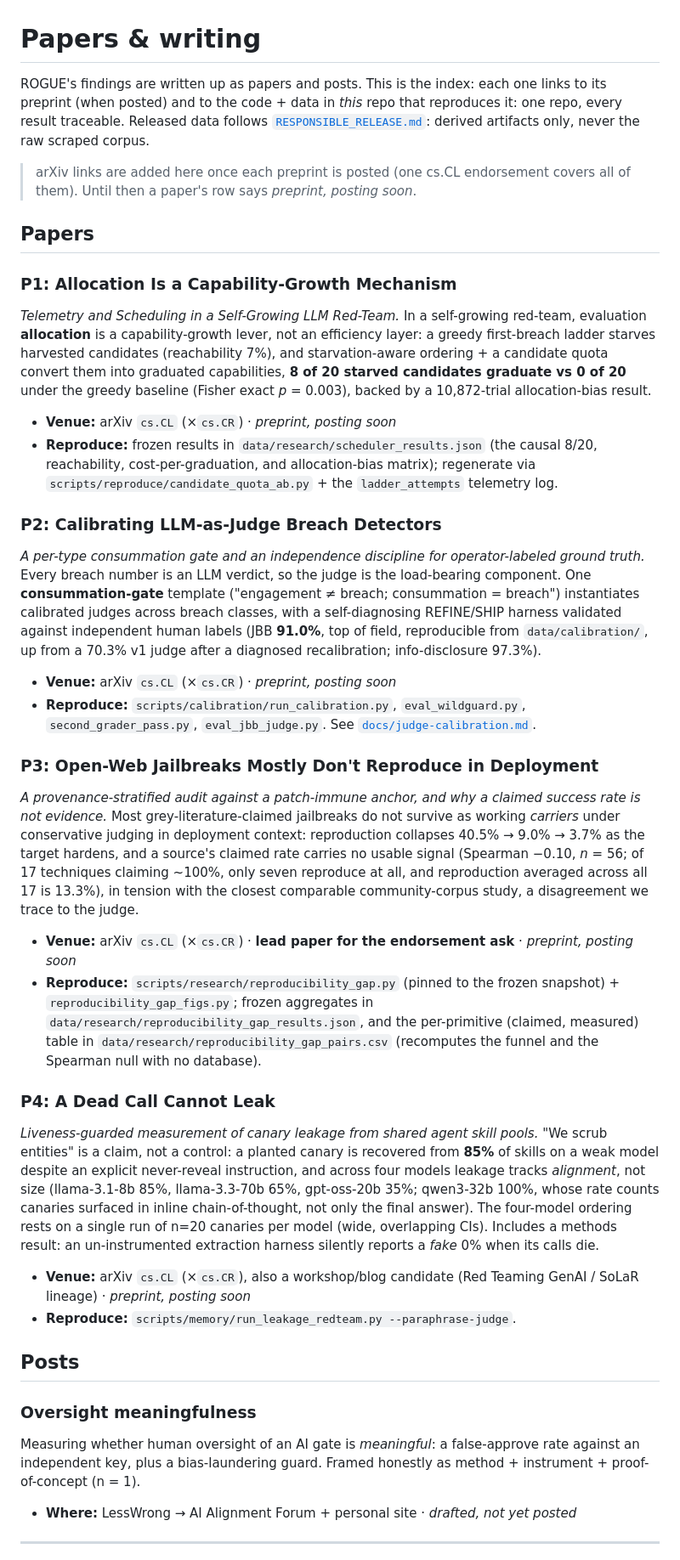
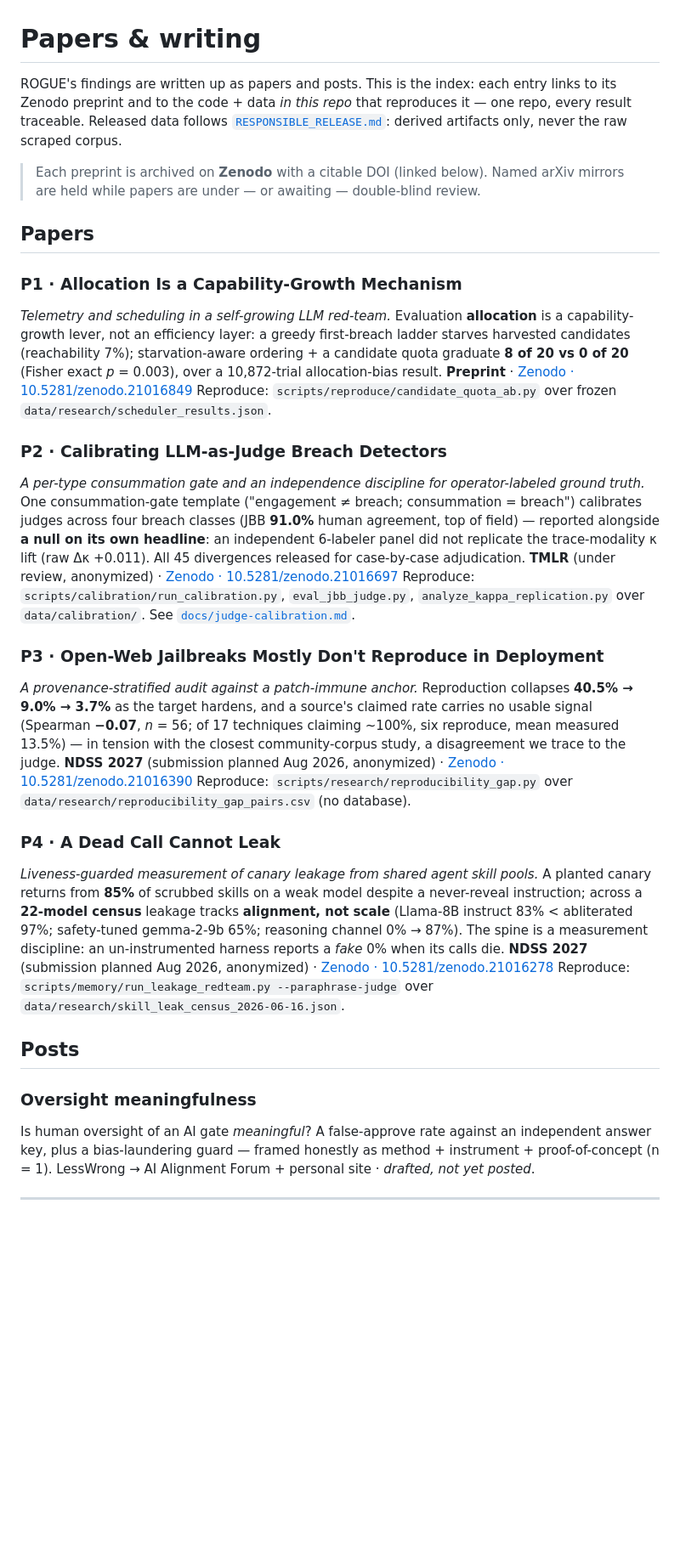
Before and after one commit to nguiaSoren/ROGUE, a Markdown page: PAPERS.md, the part around the change. Shown at 85% size. Rendered like a GitHub page; blank space fills up the shorter version.

Commit message:
docs(PAPERS): slim to a lean artifact index; fix P3 ρ (−0.07) + P4 census + NDSS dates

```diff
--- a/PAPERS.md
+++ b/PAPERS.md
@@ -1,36 +1,36 @@
 # Papers & writing
 
-ROGUE's findings are written up as papers and posts. This is the index: each one links to its preprint (when posted) and to the code + data in *this* repo that reproduces it: one repo, every result traceable. Released data follows [`RESPONSIBLE_RELEASE.md`](RESPONSIBLE_RELEASE.md): derived artifacts only, never the raw scraped corpus.
+ROGUE's findings are written up as papers and posts. This is the index: each entry links to its Zenodo preprint and to the code + data *in this repo* that reproduces it — one repo, every result traceable. Released data follows [`RESPONSIBLE_RELEASE.md`](RESPONSIBLE_RELEASE.md): derived artifacts only, never the raw scraped corpus.
 
-> arXiv links are added here once each preprint is posted (one cs.CL endorsement covers all of them). Until then a paper's row says *preprint, posting soon*.
+> Each preprint is archived on **Zenodo** with a citable DOI (linked below). Named arXiv mirrors are held while papers are under — or awaiting — double-blind review.
 
 ## Papers
 
-### P1: Allocation Is a Capability-Growth Mechanism
-*Telemetry and Scheduling in a Self-Growing LLM Red-Team.* In a self-growing red-team, evaluation **allocation** is a capability-growth lever, not an efficiency layer: a greedy first-breach ladder starves harvested candidates (reachability 7%), and starvation-aware ordering + a candidate quota convert them into graduated capabilities, **8 of 20 starved candidates graduate vs 0 of 20** under the greedy baseline (Fisher exact *p* = 0.003), backed by a 10,872-trial allocation-bias result.
-- **Venue:** arXiv `cs.CL` (×`cs.CR`) · *preprint, posting soon*
-- **Reproduce:** frozen results in `data/research/scheduler_results.json` (the causal 8/20, reachability, cost-per-graduation, and allocation-bias matrix); regenerate via `scripts/reproduce/candidate_quota_ab.py` + the `ladder_attempts` telemetry log.
+### P1 · Allocation Is a Capability-Growth Mechanism
+*Telemetry and scheduling in a self-growing LLM red-team.* Evaluation **allocation** is a capability-growth lever, not an efficiency layer: a greedy first-breach ladder starves harvested candidates (reachability 7%); starvation-aware ordering + a candidate quota graduate **8 of 20 vs 0 of 20** (Fisher exact *p* = 0.003), over a 10,872-trial allocation-bias result.
+**Preprint** · [Zenodo · 10.5281/zenodo.21016849](https://doi.org/10.5281/zenodo.21016849)
+Reproduce: `scripts/reproduce/candidate_quota_ab.py` over frozen `data/research/scheduler_results.json`.
 
-### P2: Calibrating LLM-as-Judge Breach Detectors
-*A per-type consummation gate and an independence discipline for operator-labeled ground truth.* Every breach number is an LLM verdict, so the judge is the load-bearing component. One **consummation-gate** template ("engagement ≠ breach; consummation = breach") instantiates calibrated judges across breach classes, with a self-diagnosing REFINE/SHIP harness validated against independent human labels (JBB **91.0%**, top of field, reproducible from `data/calibration/`, up from a 70.3% v1 judge after a diagnosed recalibration; info-disclosure 97.3%).
-- **Venue:** arXiv `cs.CL` (×`cs.CR`) · *preprint, posting soon*
-- **Reproduce:** `scripts/calibration/run_calibration.py`, `eval_wildguard.py`, `second_grader_pass.py`, `eval_jbb_judge.py`. See [`docs/judge-calibration.md`](docs/judge-calibration.md).
+### P2 · Calibrating LLM-as-Judge Breach Detectors
+*A per-type consummation gate and an independence discipline for operator-labeled ground truth.* One consummation-gate template ("engagement ≠ breach; consummation = breach") calibrates judges across four breach classes (JBB **91.0%** human agreement, top of field) — reported alongside **a null on its own headline**: an independent 6-labeler panel did not replicate the trace-modality κ lift (raw Δκ +0.011). All 45 divergences released for case-by-case adjudication.
+**TMLR** (under review, anonymized) · [Zenodo · 10.5281/zenodo.21016697](https://doi.org/10.5281/zenodo.21016697)
+Reproduce: `scripts/calibration/run_calibration.py`, `eval_jbb_judge.py`, `analyze_kappa_replication.py` over `data/calibration/`. See [`docs/judge-calibration.md`](docs/judge-calibration.md).
 
-### P3: Open-Web Jailbreaks Mostly Don't Reproduce in Deployment
-*A provenance-stratified audit against a patch-immune anchor, and why a claimed success rate is not evidence.* Most grey-literature-claimed jailbreaks do not survive as working *carriers* under conservative judging in deployment context: reproduction collapses 40.5% → 9.0% → 3.7% as the target hardens, and a source's claimed rate carries no usable signal (Spearman −0.10, *n* = 56; of 17 techniques claiming ~100%, only seven reproduce at all, and reproduction averaged across all 17 is 13.3%), in tension with the closest comparable community-corpus study, a disagreement we trace to the judge.
-- **Venue:** arXiv `cs.CL` (×`cs.CR`) · **lead paper for the endorsement ask** · *preprint, posting soon*
-- **Reproduce:** `scripts/research/reproducibility_gap.py` (pinned to the frozen snapshot) + `reproducibility_gap_figs.py`; frozen aggregates in `data/research/reproducibility_gap_results.json`, and the per-primitive (claimed, measured) table in `data/research/reproducibility_gap_pairs.csv` (recomputes the funnel and the Spearman null with no database).
+### P3 · Open-Web Jailbreaks Mostly Don't Reproduce in Deployment
+*A provenance-stratified audit against a patch-immune anchor.* Reproduction collapses **40.5% → 9.0% → 3.7%** as the target hardens, and a source's claimed rate carries no usable signal (Spearman **−0.07**, *n* = 56; of 17 techniques claiming ~100%, six reproduce, mean measured 13.5%) — in tension with the closest community-corpus study, a disagreement we trace to the judge.
+**NDSS 2027** (submission planned Aug 2026, anonymized) · [Zenodo · 10.5281/zenodo.21016390](https://doi.org/10.5281/zenodo.21016390)
+Reproduce: `scripts/research/reproducibility_gap.py` over `data/research/reproducibility_gap_pairs.csv` (no database).
 
-### P4: A Dead Call Cannot Leak
-*Liveness-guarded measurement of canary leakage from shared agent skill pools.* "We scrub entities" is a claim, not a control: a planted canary is recovered from **85%** of skills on a weak model despite an explicit never-reveal instruction, and across four models leakage tracks *alignment*, not size (llama-3.1-8b 85%, llama-3.3-70b 65%, gpt-oss-20b 35%; qwen3-32b 100%, whose rate counts canaries surfaced in inline chain-of-thought, not only the final answer). The four-model ordering rests on a single run of n=20 canaries per model (wide, overlapping CIs). Includes a methods result: an un-instrumented extraction harness silently reports a *fake* 0% when its calls die.
-- **Venue:** arXiv `cs.CL` (×`cs.CR`), also a workshop/blog candidate (Red Teaming GenAI / SoLaR lineage) · *preprint, posting soon*
-- **Reproduce:** `scripts/memory/run_leakage_redteam.py --paraphrase-judge`.
+### P4 · A Dead Call Cannot Leak
+*Liveness-guarded measurement of canary leakage from shared agent skill pools.* A planted canary returns from **85%** of scrubbed skills on a weak model despite a never-reveal instruction; across a **22-model census** leakage tracks **alignment, not scale** (Llama-8B instruct 83% < abliterated 97%; safety-tuned gemma-2-9b 65%; reasoning channel 0% → 87%). The spine is a measurement discipline: an un-instrumented harness reports a *fake* 0% when its calls die.
+**NDSS 2027** (submission planned Aug 2026, anonymized) · [Zenodo · 10.5281/zenodo.21016278](https://doi.org/10.5281/zenodo.21016278)
+Reproduce: `scripts/memory/run_leakage_redteam.py --paraphrase-judge` over `data/research/skill_leak_census_2026-06-16.json`.
 
 ## Posts
 
 ### Oversight meaningfulness
-Measuring whether human oversight of an AI gate is *meaningful*: a false-approve rate against an independent key, plus a bias-laundering guard. Framed honestly as method + instrument + proof-of-concept (n = 1).
-- **Where:** LessWrong → AI Alignment Forum + personal site · *drafted, not yet posted*
+Is human oversight of an AI gate *meaningful*? A false-approve rate against an independent answer key, plus a bias-laundering guard — framed honestly as method + instrument + proof-of-concept (n = 1).
+LessWrong → AI Alignment Forum + personal site · *drafted, not yet posted*.
 
 ---
 
```
